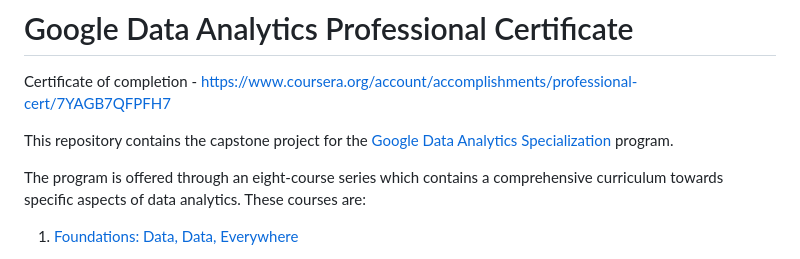
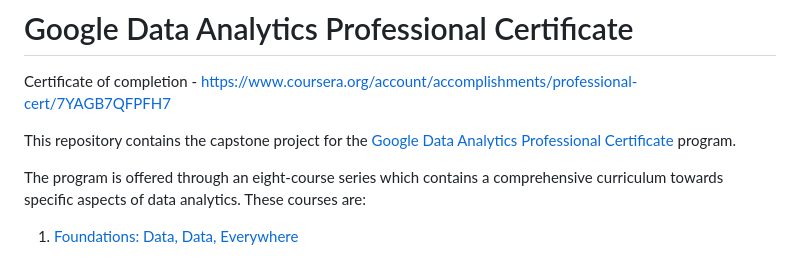
Before and after one commit to KevinVChin/Google-Data-Analytics-Professional-Certificate, a Markdown page: README.md, the part around the change. Rendered like a GitHub page.

```diff
--- a/README.md
+++ b/README.md
@@ -2,7 +2,7 @@
 
 Certificate of completion - https://www.coursera.org/account/accomplishments/professional-cert/7YAGB7QFPFH7
 
-This repository contains the capstone project for the [Google Data Analytics Specialization](https://github.com/KevinVChin/Google-Data-Analytics-Professional-Certificate/blob/main/Cyclistic.rmd) program.
+This repository contains the capstone project for the [Google Data Analytics Professional Certificate](https://github.com/KevinVChin/Google-Data-Analytics-Professional-Certificate/blob/main/Cyclistic.rmd) program.
 
 The program is offered through an eight-course series which contains a comprehensive curriculum towards specific aspects of data analytics. These courses are:
 
```
